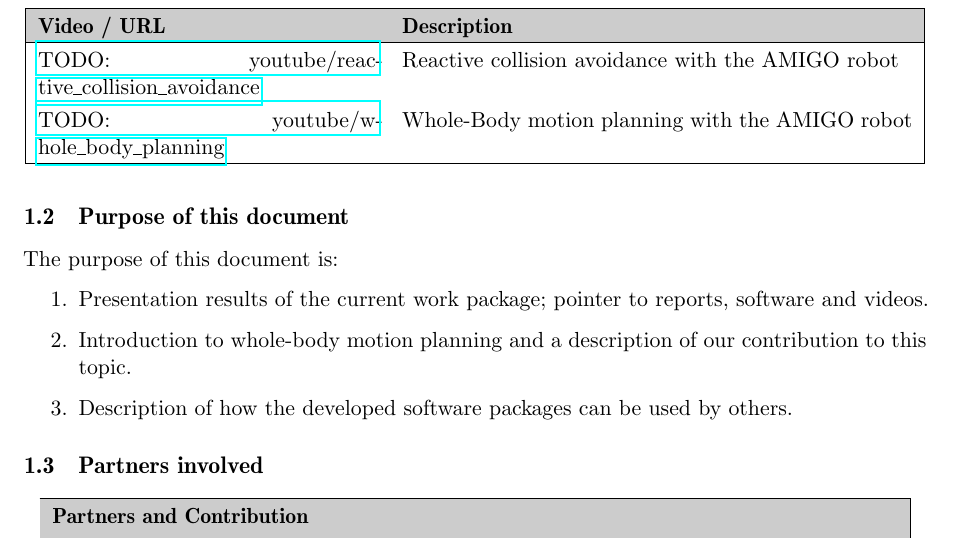
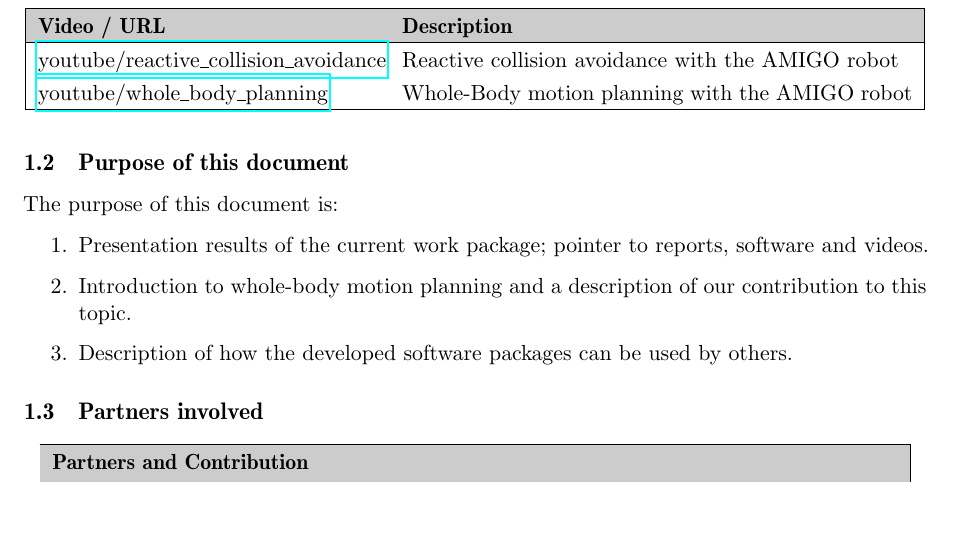
Before and after one commit to r5cop/report_whole-body_motion_planning_and_control, a LaTeX document (main.tex, which reads 041-summary.tex): part of page 8 of 20, cut so that both start at the same text, the shorter picture padded with empty space. Compiled offline with pdfLaTeX.

Commit message:
Added proper youtube urls

```diff
--- a/041-summary.tex
+++ b/041-summary.tex
@@ -35,7 +35,7 @@ The following videos demonstrate the developed whole-body controller and planner
 \hline
 \rowcolor[gray]{0.8} \bf Video / URL & \bf Description\\
 \hline
-\href{https://www.youtube.com/watch?v=Fc9SOGC_sMA}{TODO: youtube/reactive\_collision\_avoidance} & Reactive collision avoidance with the AMIGO robot \\
-\href{https://www.youtube.com/watch?v=Fc9SOGC_sMA}{TODO: youtube/whole\_body\_planning} & Whole-Body motion planning with the AMIGO robot\\
+\href{https://youtu.be/7GcLU9l65eM}{youtube/reactive\_collision\_avoidance} & Reactive collision avoidance with the AMIGO robot \\
+\href{https://youtu.be/dibi1lapwOE}{youtube/whole\_body\_planning} & Whole-Body motion planning with the AMIGO robot\\
 \hline
 \end{longtable}
```
